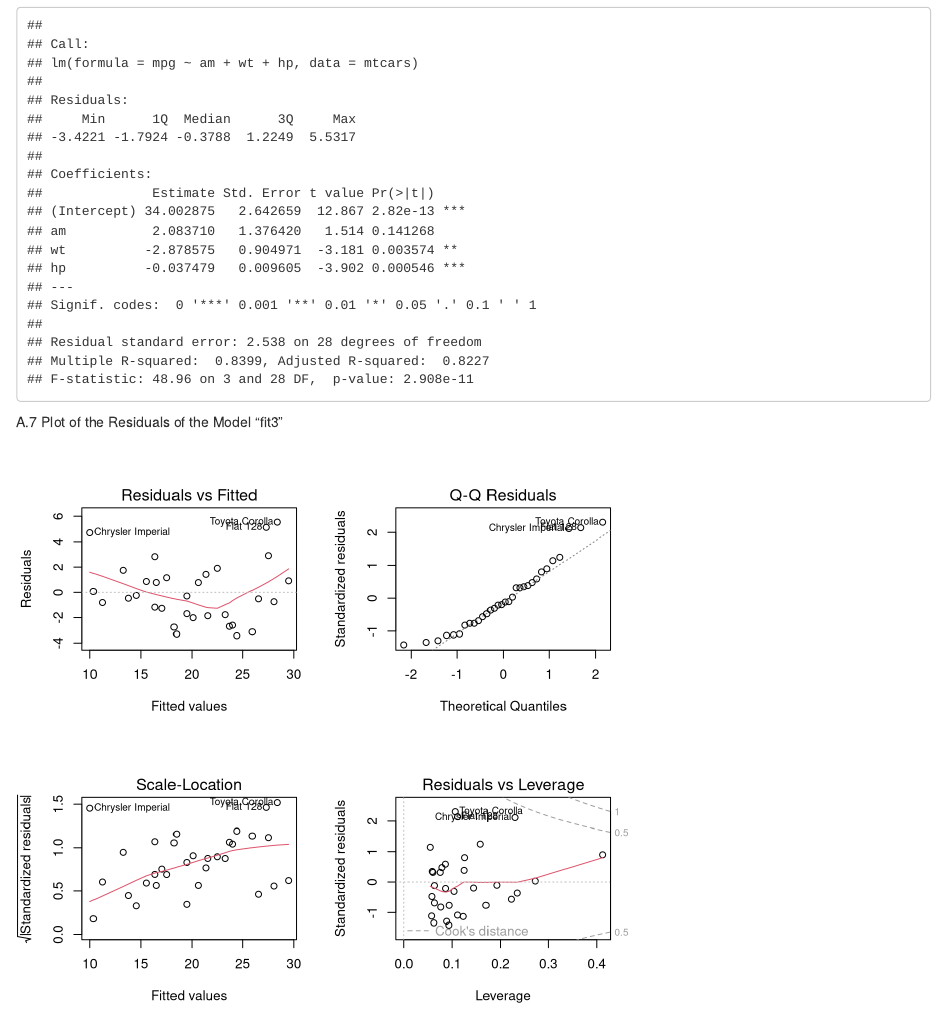
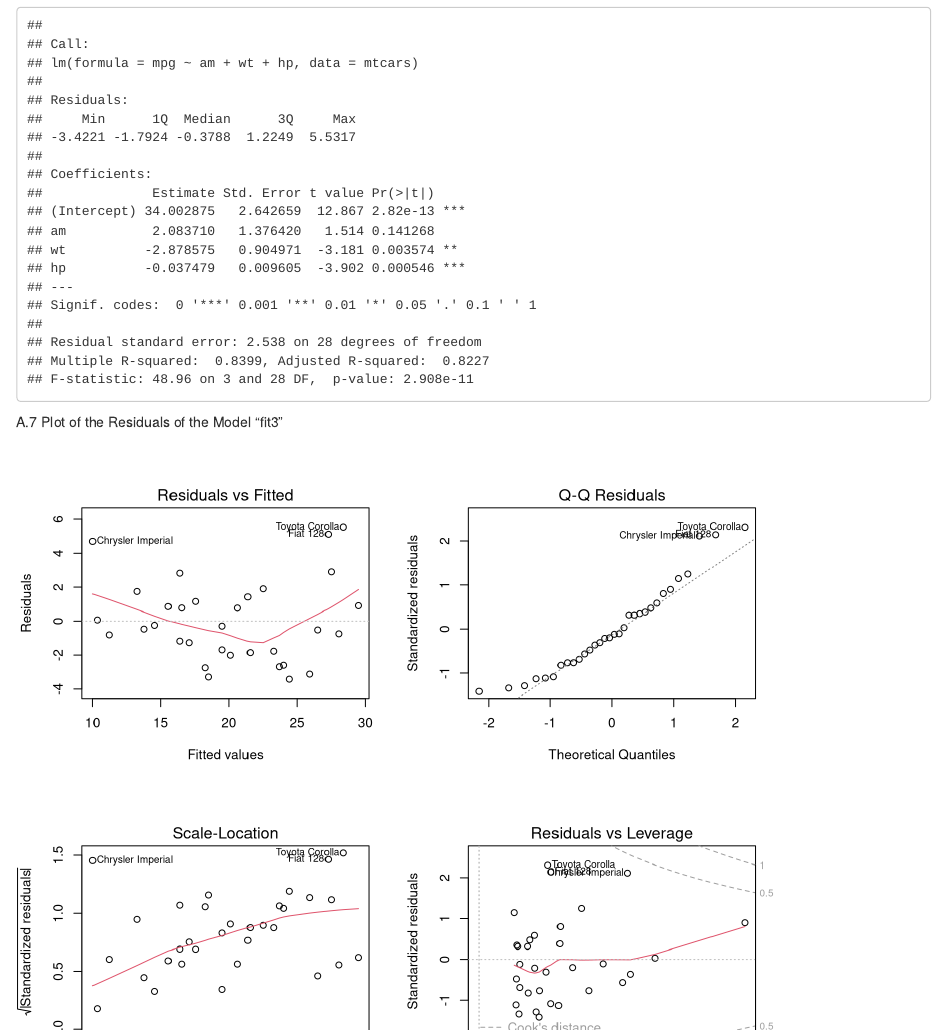
Before and after one commit to myrba2win/Regression-Model-Project-Motor-Trends, an R Markdown document (MotorTrends_Analysis.Rmd): the page in a window 1100 px wide, from 3770 px down. Rendered offline with R 4.5, knitr and Pandoc, with nearby package versions; both versions are drawn in the output format of the newer one.

Commit message:
Updating comments and PDF new version.

````diff
--- a/MotorTrends_Analysis.Rmd
+++ b/MotorTrends_Analysis.Rmd
@@ -4,10 +4,10 @@ author: "Myr Balada"
 date: "30/10/2020"
 geometry: "left=1.5cm,right=1.5cm,top=1.5cm,bottom=2cm"
 output:
-  pdf_document: default
+  html_document: default
   fig_height: 4
   fig_width: 6
-  html_document: default
+  pdf_document: default
 ---
 
 
@@ -157,7 +157,7 @@ summary(fit3)
 ```
 A.7 Plot of the Residuals of the Model “fit3”
 
-```{r, echo=FALSE, results=TRUE,  fig5, fig.height = 6, fig.width = 6.5}
+```{r, echo=FALSE, results=TRUE,  fig5, fig.height = 7, fig.width = 8}
 par(mfrow = c(2,2))
 plot(fit3)
 ```
````
Also changed, not shown: MotorTrends_Analysis.html, MotorTrends_Analysis.pdf.
